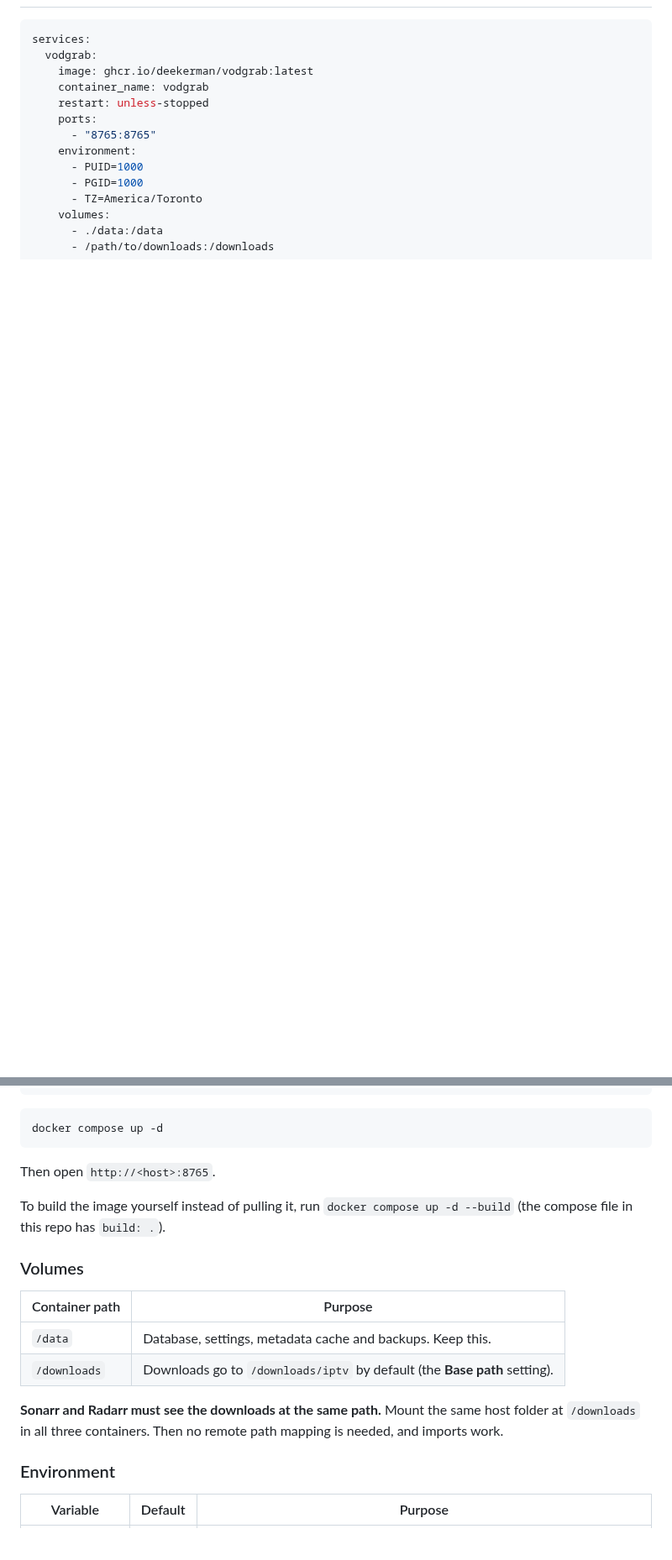
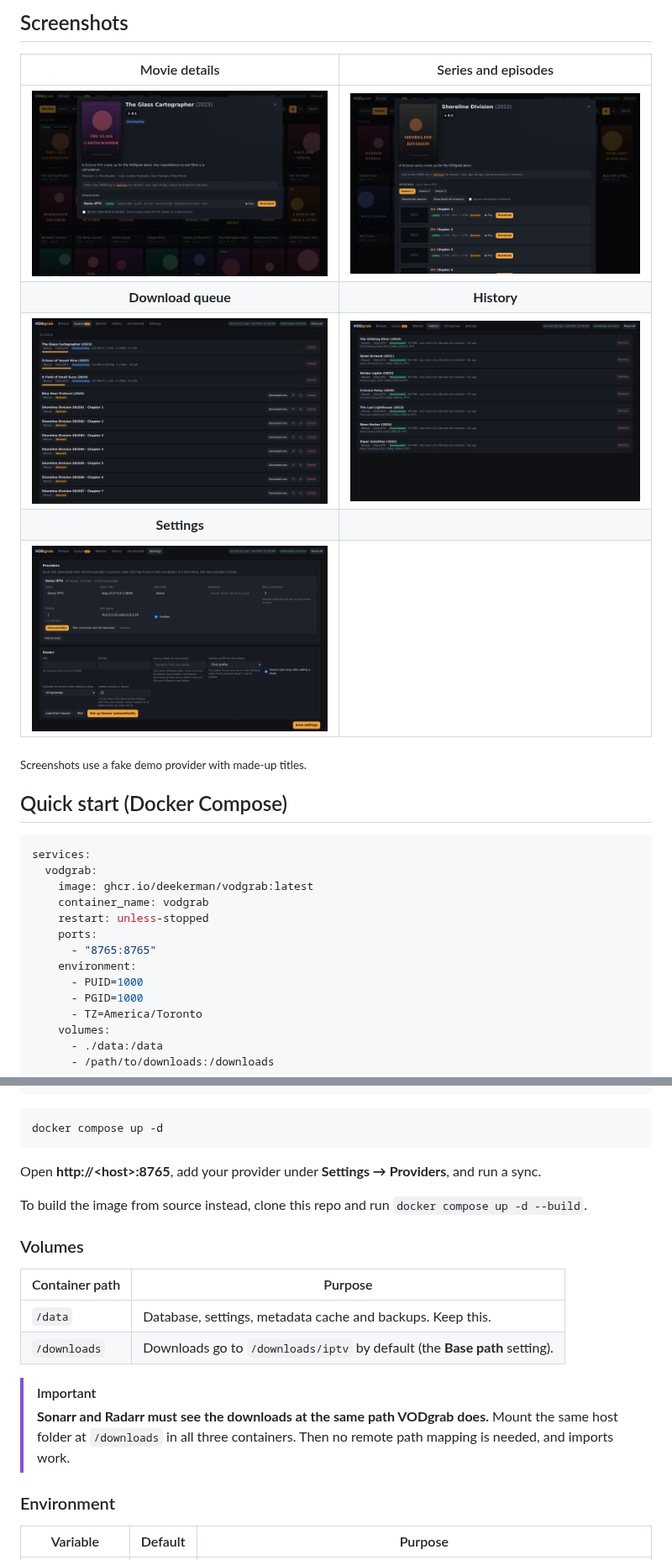
Before and after one commit to Deekerman/VODgrab, a Markdown page: README.md, 2 parts joined by grey strips. Shown at 84% size. Drawn GitHub-style; pictures changed too: docs/screenshots/history.png (added), docs/screenshots/movie.png (added), docs/screenshots/queue.png (added); blank space fills up the shorter version.

````diff
--- a/README.md
+++ b/README.md
@@ -14,3 +33,16 @@ VODgrab is a single Python file (standard library only) that serves:
+## Screenshots
+
+| Movie details | Series and episodes |
+| :---: | :---: |
+| ![Movie details](docs/screenshots/movie.png) | ![Series details](docs/screenshots/series.png) |
+| **Download queue** | **History** |
+| ![Queue](docs/screenshots/queue.png) | ![History](docs/screenshots/history.png) |
+| **Settings** | |
+| ![Settings](docs/screenshots/settings.png) | |
+
+<sub>Screenshots use a fake demo provider with made-up titles.</sub>
+
+## Quick start (Docker Compose)
 
 ```yaml
 services:
@@ -33,9 +65,9 @@ services:
 docker compose up -d
 ```
 
-Then open `http://<host>:8765`.
+Open **http://&lt;host&gt;:8765**, add your provider under **Settings → Providers**, and run a sync.
 
-To build the image yourself instead of pulling it, run `docker compose up -d --build` (the compose file in this repo has `build: .`).
+To build the image from source instead, clone this repo and run `docker compose up -d --build`.
 
 ### Volumes
 
@@ -44,7 +76,8 @@ To build the image yourself instead of pulling it, run `docker compose up -d --b
 | `/data` | Database, settings, metadata cache and backups. Keep this. |
 | `/downloads` | Downloads go to `/downloads/iptv` by default (the **Base path** setting). |
 
-**Sonarr and Radarr must see the downloads at the same path.** Mount the same host folder at `/downloads` in all three containers. Then no remote path mapping is needed, and imports work.
+> [!IMPORTANT]
+> **Sonarr and Radarr must see the downloads at the same path VODgrab does.** Mount the same host folder at `/downloads` in all three containers. Then no remote path mapping is needed, and imports work.
 
 ### Environment
 
````
Also changed, not shown: other parts of README.md (+80 -12 lines), docs/screenshots/browse.png (added).
